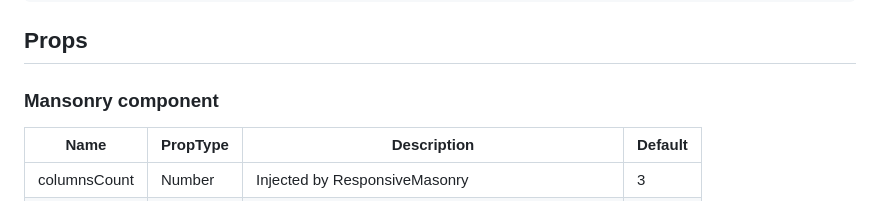
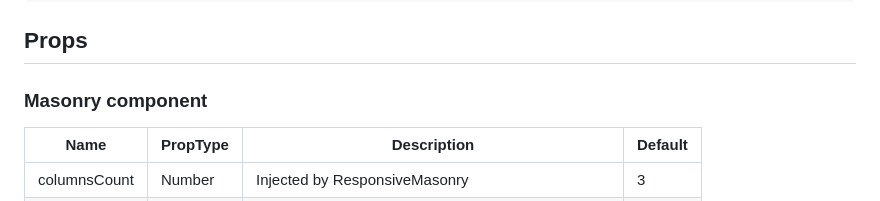
Before and after one commit to cedricdelpoux/react-responsive-masonry, a Markdown page: README.md, the part around the change. GitHub-like rendering.

Commit message:
docs: update README (#140)

```diff
--- a/README.md
+++ b/README.md
@@ -79,7 +79,7 @@ class MyWrapper extends Component {
 
 ## Props
 
-### Mansonry component
+### Masonry component
 
 | Name         | PropType | Description                                            | Default |
 | ------------ | -------- | ------------------------------------------------------ | ------- |
```
